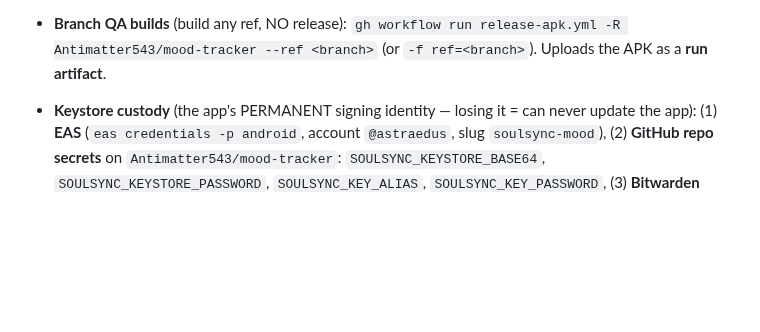
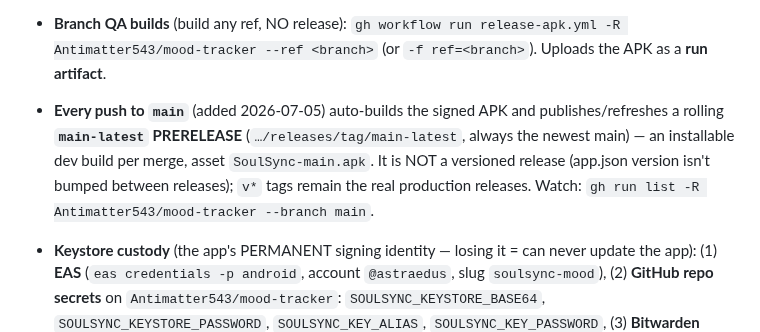
Before and after one commit to Antimatter543/mood-tracker, a Markdown page: CLAUDE.md, the part around the change. Drawn GitHub-style; blank space fills up the shorter version.

Commit message:
docs: main-push now builds a rolling main-latest dev APK
Co-Authored-By: Claude Opus 4.8 (1M context) <noreply@anthropic.com>

```diff
--- a/CLAUDE.md
+++ b/CLAUDE.md
@@ -44,6 +44,11 @@ removed from `release.sh` the same day — git history has it if ever needed.)
   - **Branch QA builds** (build any ref, NO release): `gh workflow run release-apk.yml
     -R Antimatter543/mood-tracker --ref <branch>` (or `-f ref=<branch>`). Uploads the APK as a **run
     artifact**.
+  - **Every push to `main`** (added 2026-07-05) auto-builds the signed APK and publishes/refreshes a
+    rolling **`main-latest` PRERELEASE** (`…/releases/tag/main-latest`, always the newest main) — an
+    installable dev build per merge, asset `SoulSync-main.apk`. It is NOT a versioned release (app.json
+    version isn't bumped between releases); `v*` tags remain the real production releases. Watch:
+    `gh run list -R Antimatter543/mood-tracker --branch main`.
 
 - **Keystore custody** (the app's PERMANENT signing identity — losing it = can never update the app):
   (1) **EAS** (`eas credentials -p android`, account `@astraedus`, slug `soulsync-mood`), (2) **GitHub repo
```
